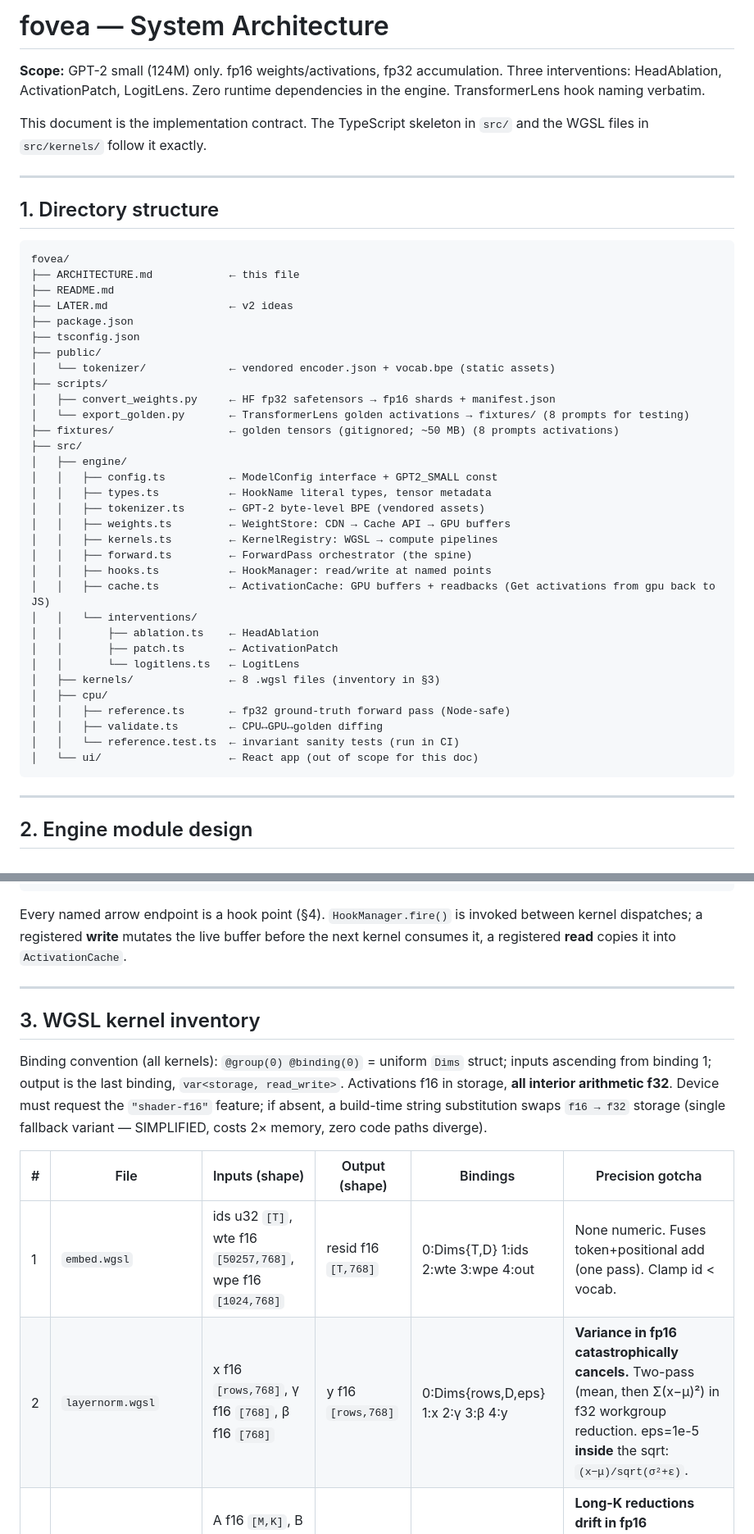
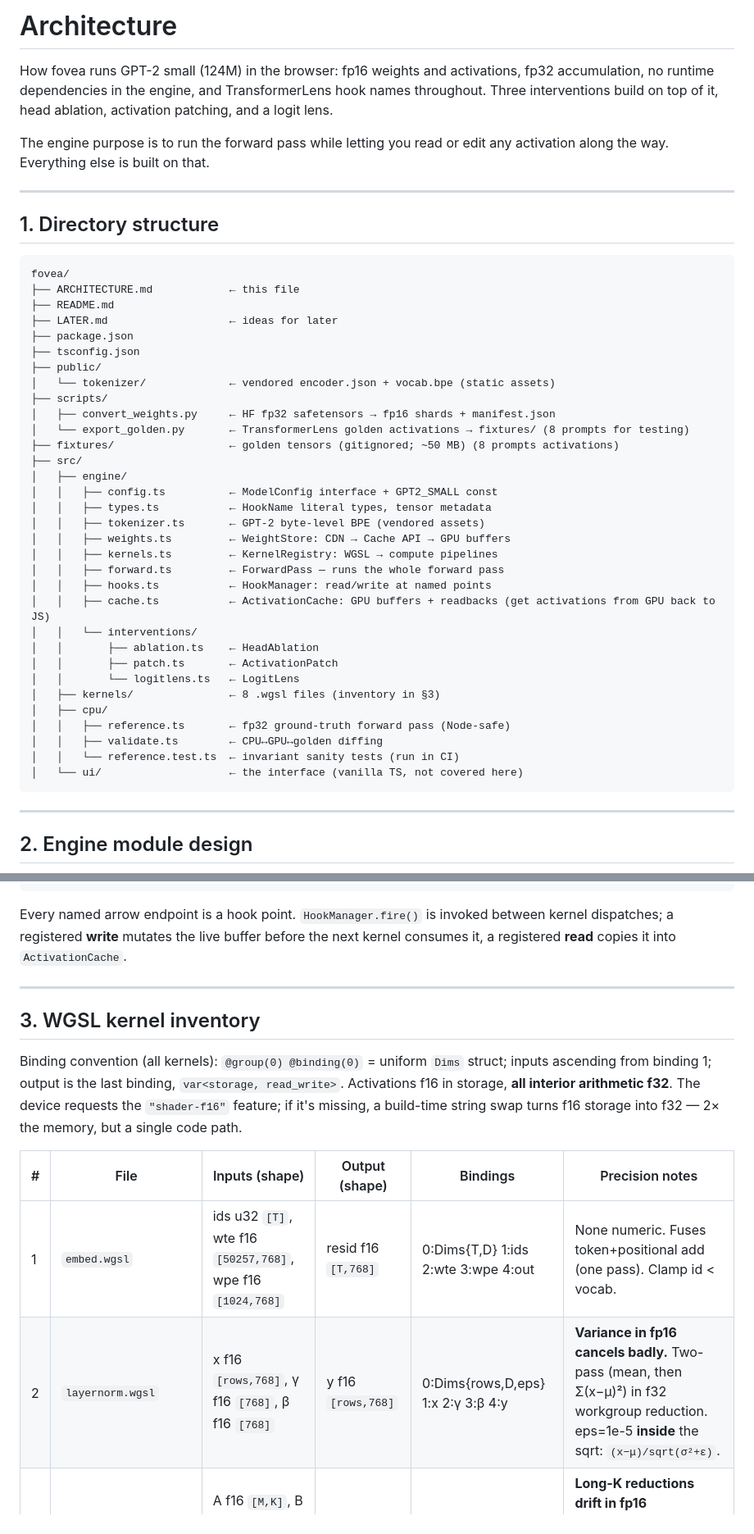
Before and after one commit to ryanshabaneh/fovea, a Markdown page: ARCHITECTURE.md, 2 parts joined by grey strips. Shown at 82% size. Drawn GitHub-style.

Commit message:
clean up architecture doc

````diff
--- a/ARCHITECTURE.md
+++ b/ARCHITECTURE.md
@@ -1,8 +1,8 @@
-# fovea — System Architecture
+# Architecture
 
-**Scope:** GPT-2 small (124M) only. fp16 weights/activations, fp32 accumulation. Three interventions: HeadAblation, ActivationPatch, LogitLens. Zero runtime dependencies in the engine. TransformerLens hook naming verbatim.
+How fovea runs GPT-2 small (124M) in the browser: fp16 weights and activations, fp32 accumulation, no runtime dependencies in the engine, and TransformerLens hook names throughout. Three interventions build on top of it, head ablation, activation patching, and a logit lens.
 
-This document is the implementation contract. The TypeScript skeleton in `src/` and the WGSL files in `src/kernels/` follow it exactly.
+The engine purpose is to run the forward pass while letting you read or edit any activation along the way. Everything else is built on that.
 
 ---
 
@@ -12,7 +12,7 @@ This document is the implementation contract. The TypeScript skeleton in `src/`
 fovea/
 ├── ARCHITECTURE.md            ← this file
 ├── README.md
-├── LATER.md                   ← v2 ideas
+├── LATER.md                   ← ideas for later
 ├── package.json
 ├── tsconfig.json
 ├── public/
@@ -28,9 +28,9 @@ fovea/
 │   │   ├── tokenizer.ts       ← GPT-2 byte-level BPE (vendored assets)
 │   │   ├── weights.ts         ← WeightStore: CDN → Cache API → GPU buffers
 │   │   ├── kernels.ts         ← KernelRegistry: WGSL → compute pipelines
-│   │   ├── forward.ts         ← ForwardPass orchestrator (the spine)
+│   │   ├── forward.ts         ← ForwardPass — runs the whole forward pass
 │   │   ├── hooks.ts           ← HookManager: read/write at named points
-│   │   ├── cache.ts           ← ActivationCache: GPU buffers + readbacks (Get activations from gpu back to JS)
+│   │   ├── cache.ts           ← ActivationCache: GPU buffers + readbacks (get activations from GPU back to JS)
 │   │   └── interventions/
 │   │       ├── ablation.ts    ← HeadAblation
 │   │       ├── patch.ts       ← ActivationPatch
@@ -40,7 +40,7 @@ fovea/
 │   │   ├── reference.ts       ← fp32 ground-truth forward pass (Node-safe)
 │   │   ├── validate.ts        ← CPU↔GPU↔golden diffing
 │   │   └── reference.test.ts  ← invariant sanity tests (run in CI)
-│   └── ui/                    ← React app (out of scope for this doc)
+│   └── ui/                    ← the interface (vanilla TS, not covered here)
 ```
 
 ---
@@ -85,18 +85,18 @@ tokens(u32) ─▶ embed.wgsl ─▶ resid_pre ─┐
                        layernorm(ln_final) ─▶ unembed ─▶ logits (f32)
 ```
 
-Every named arrow endpoint is a hook point (§4). `HookManager.fire()` is invoked between kernel dispatches; a registered **write** mutates the live buffer before the next kernel consumes it, a registered **read** copies it into `ActivationCache`.
+Every named arrow endpoint is a hook point. `HookManager.fire()` is invoked between kernel dispatches; a registered **write** mutates the live buffer before the next kernel consumes it, a registered **read** copies it into `ActivationCache`.
 
 ---
 
 ## 3. WGSL kernel inventory
 
-Binding convention (all kernels): `@group(0) @binding(0)` = uniform `Dims` struct; inputs ascending from binding 1; output is the last binding, `var<storage, read_write>`. Activations f16 in storage, **all interior arithmetic f32**. Device must request the `"shader-f16"` feature; if absent, a build-time string substitution swaps `f16 → f32` storage (single fallback variant — SIMPLIFIED, costs 2× memory, zero code paths diverge).
+Binding convention (all kernels): `@group(0) @binding(0)` = uniform `Dims` struct; inputs ascending from binding 1; output is the last binding, `var<storage, read_write>`. Activations f16 in storage, **all interior arithmetic f32**. The device requests the `"shader-f16"` feature; if it's missing, a build-time string swap turns f16 storage into f32 — 2× the memory, but a single code path.
 
-| # | File | Inputs (shape) | Output (shape) | Bindings | Precision gotcha |
+| # | File | Inputs (shape) | Output (shape) | Bindings | Precision notes |
 |---|---|---|---|---|---|
 | 1 | `embed.wgsl` | ids u32 `[T]`, wte f16 `[50257,768]`, wpe f16 `[1024,768]` | resid f16 `[T,768]` | 0:Dims{T,D} 1:ids 2:wte 3:wpe 4:out | None numeric. Fuses token+positional add (one pass). Clamp id < vocab. |
-| 2 | `layernorm.wgsl` | x f16 `[rows,768]`, γ f16 `[768]`, β f16 `[768]` | y f16 `[rows,768]` | 0:Dims{rows,D,eps} 1:x 2:γ 3:β 4:y | **Variance in fp16 catastrophically cancels.** Two-pass (mean, then Σ(x−μ)²) in f32 workgroup reduction. eps=1e-5 **inside** the sqrt: `(x−μ)/sqrt(σ²+ε)`. |
+| 2 | `layernorm.wgsl` | x f16 `[rows,768]`, γ f16 `[768]`, β f16 `[768]` | y f16 `[rows,768]` | 0:Dims{rows,D,eps} 1:x 2:γ 3:β 4:y | **Variance in fp16 cancels badly.** Two-pass (mean, then Σ(x−μ)²) in f32 workgroup reduction. eps=1e-5 **inside** the sqrt: `(x−μ)/sqrt(σ²+ε)`. |
 | 3 | `matmul_tiled.wgsl` | A f16 `[M,K]`, B f16 `[K,N]`, bias f16 `[N]` (flag) | C f16 `[M,N]` | 0:Dims{M,N,K,flags} 1:A 2:B 3:bias 4:C | **Long-K reductions drift in fp16** (K=768/3072). Accumulator is `f32`; convert at load, round once at store. |
 | 4 | `gelu.wgsl` | x f16 `[n]` | y f16 `[n]` | 0:Dims{n} 1:x 2:y | Must be **gelu_new** (tanh approx, c=0.044715, √(2/π)=0.7978845608) — the erf variant diverges from GPT-2 goldens at ~1e-3. Math in f32. |
 | 5 | `softmax_causal.wgsl` | scores f16 `[12,T,T]`, scale | pattern f16 `[12,T,T]` | 0:Dims{H,T,scale} 1:scores 2:pattern | **Subtract row-max before exp** (f32). Max taken over *valid* (j≤q) positions only; masked positions written as exact 0, never exp(−1e9). |
````
Also changed, not shown: other parts of ARCHITECTURE.md (+9 -9 lines).
